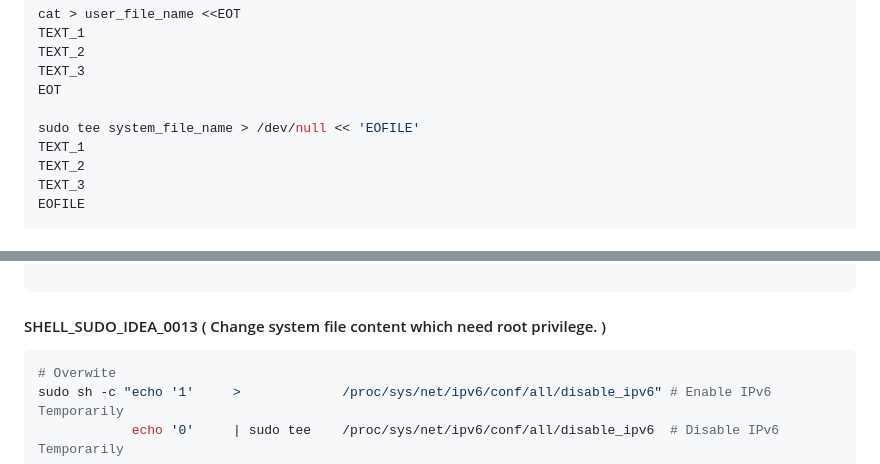
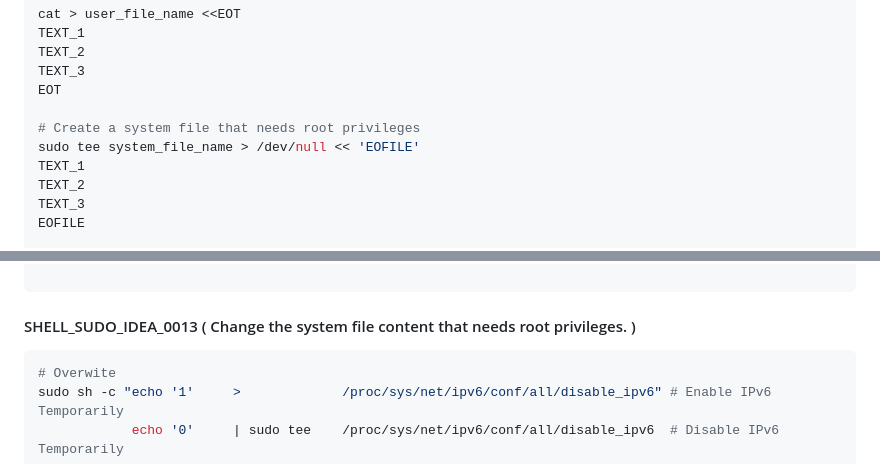
Before and after one commit to hani86400/cli_command_ideas, a Markdown page: README.md, 2 parts joined by grey strips. Rendered like a GitHub page.

Commit message:
26/03/25_06:13

````diff
--- a/README.md
+++ b/README.md
@@ -43,6 +43,7 @@ TEXT_2
 TEXT_3
 EOT
 
+# Create a system file that needs root privileges
 sudo tee system_file_name > /dev/null << 'EOFILE'
 TEXT_1
 TEXT_2
@@ -238,7 +239,7 @@ else
 ```
 
 
-#### SHELL_SUDO_IDEA_0013 ( Change system file content which need root privilege. )
+#### SHELL_SUDO_IDEA_0013 ( Change the system file content that needs root privileges. )
 ```bash
 # Overwite
 sudo sh -c "echo '1'     >             /proc/sys/net/ipv6/conf/all/disable_ipv6" # Enable IPv6 Temporarily
````
